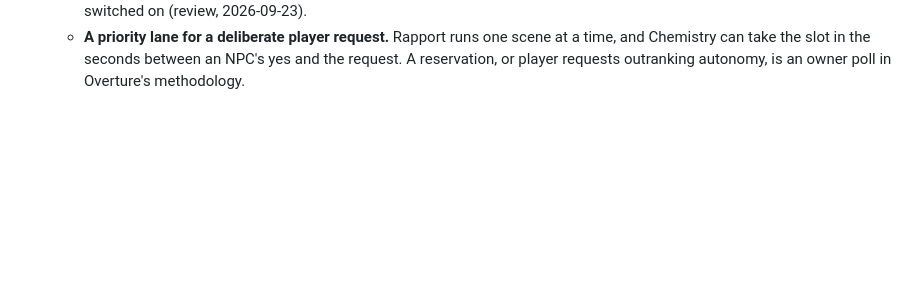
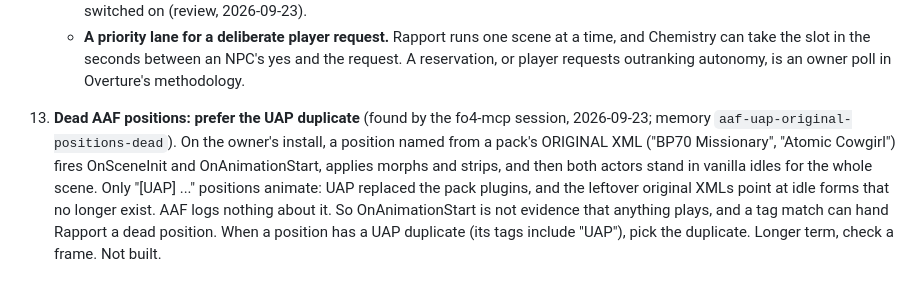
Before and after one commit to ReidenXerx/fo4-rapport, a Markdown page: docs/roadmap.md, the part around the change. Drawn GitHub-style; blank space fills up the shorter version.

Commit message:
Roadmap: prefer the UAP duplicate over a dead original-XML AAF position
Co-Authored-By: Claude Opus 5.5 (1M context) <noreply@anthropic.com>
Claude-Session: https://claude.ai/code/session_01R5wAE5Gfnyn5yRe3SVNe6k

```diff
--- a/docs/roadmap.md
+++ b/docs/roadmap.md
@@ -168,3 +168,12 @@ and nothing but memory would have turned it off again.
     - **A priority lane for a deliberate player request.** Rapport runs one scene at a time, and Chemistry
       can take the slot in the seconds between an NPC's yes and the request. A reservation, or player
       requests outranking autonomy, is an owner poll in Overture's methodology.
+
+13. **Dead AAF positions: prefer the UAP duplicate** (found by the fo4-mcp session, 2026-09-23; memory
+    `aaf-uap-original-positions-dead`). On the owner's install, a position named from a pack's ORIGINAL
+    XML ("BP70 Missionary", "Atomic Cowgirl") fires OnSceneInit and OnAnimationStart, applies morphs and
+    strips, and then both actors stand in vanilla idles for the whole scene. Only "[UAP] ..." positions
+    animate: UAP replaced the pack plugins, and the leftover original XMLs point at idle forms that no
+    longer exist. AAF logs nothing about it. So OnAnimationStart is not evidence that anything plays,
+    and a tag match can hand Rapport a dead position. When a position has a UAP duplicate (its tags
+    include "UAP"), pick the duplicate. Longer term, check a frame. Not built.
```
